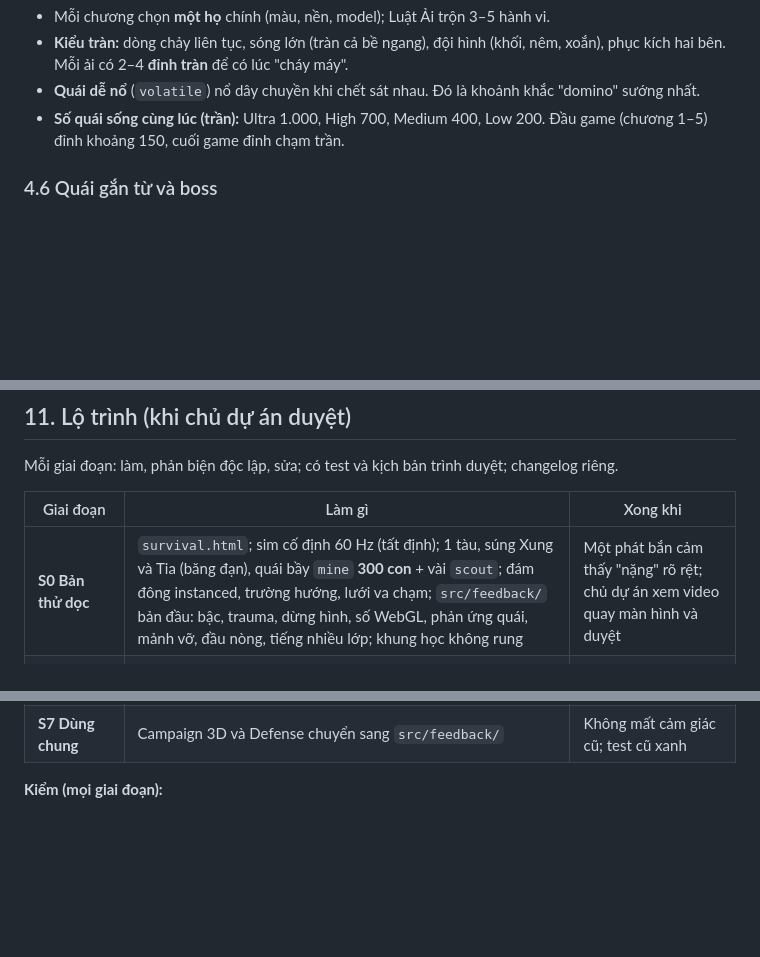
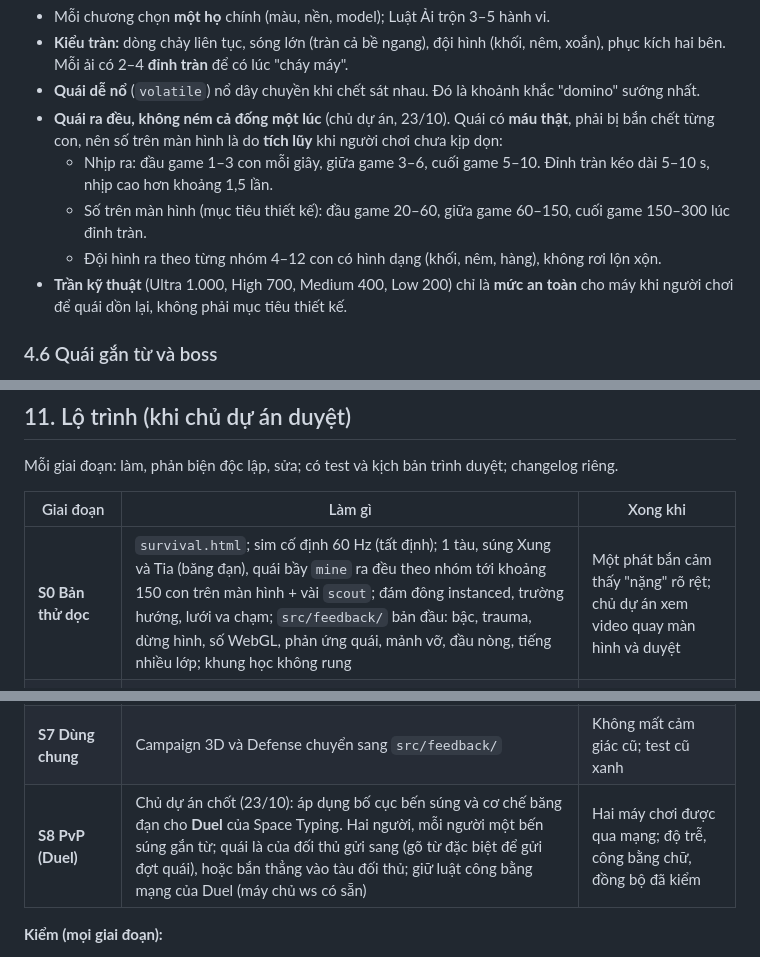
Before and after one commit to sinhvienaiti/typing-survival, a Markdown page: docs/SURVIVAL_MODE_PLAN.md, 3 parts joined by grey strips. Rendered like a GitHub page; blank space fills up the shorter version.

Commit message:
docs(survival): steady spawns with real HP, on-screen targets per stage of the game; Duel PvP phase
Co-Authored-By: Claude Opus 5.5 <noreply@anthropic.com>

```diff
--- a/docs/SURVIVAL_MODE_PLAN.md
+++ b/docs/SURVIVAL_MODE_PLAN.md
@@ -277,7 +277,11 @@ Dùng lại 14 hành vi của bản 2D (`src/enemies/kinds.ts`), model 3D của
 - Mỗi chương chọn **một họ** chính (màu, nền, model); Luật Ải trộn 3–5 hành vi.
 - **Kiểu tràn:** dòng chảy liên tục, sóng lớn (tràn cả bề ngang), đội hình (khối, nêm, xoắn), phục kích hai bên. Mỗi ải có 2–4 **đỉnh tràn** để có lúc "cháy máy".
 - **Quái dễ nổ** (`volatile`) nổ dây chuyền khi chết sát nhau. Đó là khoảnh khắc "domino" sướng nhất.
-- **Số quái sống cùng lúc (trần):** Ultra 1.000, High 700, Medium 400, Low 200. Đầu game (chương 1–5) đỉnh khoảng 150, cuối game đỉnh chạm trần.
+- **Quái ra đều, không ném cả đống một lúc** (chủ dự án, 23/10). Quái có **máu thật**, phải bị bắn chết từng con, nên số trên màn hình là do **tích lũy** khi người chơi chưa kịp dọn:
+  - Nhịp ra: đầu game 1–3 con mỗi giây, giữa game 3–6, cuối game 5–10. Đỉnh tràn kéo dài 5–10 s, nhịp cao hơn khoảng 1,5 lần.
+  - Số trên màn hình (mục tiêu thiết kế): đầu game 20–60, giữa game 60–150, cuối game 150–300 lúc đỉnh tràn.
+  - Đội hình ra theo từng nhóm 4–12 con có hình dạng (khối, nêm, hàng), không rơi lộn xộn.
+- **Trần kỹ thuật** (Ultra 1.000, High 700, Medium 400, Low 200) chỉ là **mức an toàn** cho máy khi người chơi để quái dồn lại, không phải mục tiêu thiết kế.
 
 ### 4.6 Quái gắn từ và boss
 
@@ -548,7 +552,7 @@ Mỗi giai đoạn: làm, phản biện độc lập, sửa; có test và kịch
 
 | Giai đoạn | Làm gì | Xong khi |
 |---|---|---|
-| **S0 Bản thử dọc** | `survival.html`; sim cố định 60 Hz (tất định); 1 tàu, súng Xung và Tia (băng đạn), quái bầy `mine` **300 con** + vài `scout`; đám đông instanced, trường hướng, lưới va chạm; `src/feedback/` bản đầu: bậc, trauma, dừng hình, số WebGL, phản ứng quái, mảnh vỡ, đầu nòng, tiếng nhiều lớp; khung học không rung | Một phát bắn cảm thấy "nặng" rõ rệt; chủ dự án xem video quay màn hình và duyệt |
+| **S0 Bản thử dọc** | `survival.html`; sim cố định 60 Hz (tất định); 1 tàu, súng Xung và Tia (băng đạn), quái bầy `mine` ra đều theo nhóm tới khoảng 150 con trên màn hình + vài `scout`; đám đông instanced, trường hướng, lưới va chạm; `src/feedback/` bản đầu: bậc, trauma, dừng hình, số WebGL, phản ứng quái, mảnh vỡ, đầu nòng, tiếng nhiều lớp; khung học không rung | Một phát bắn cảm thấy "nặng" rõ rệt; chủ dự án xem video quay màn hình và duyệt |
 | **S1 Ải và chương** | Bộ sinh Luật Ải bản đầu (4 Mục tiêu, 4 Hiểm họa, 3 Luật học); 4 súng (Xung, Tán, Ray, Pháo Sao); 5 hành vi quái; thưởng sau ải, chọn cửa (Súng, Rèn, Vàng, Lõi, Sửa); **Chương 1–3** đầy đủ có Mốc và boss; sao; thua, tổng kết; lưu giữa ải | Đi hết 3 chương; không hai ải giống nhau; bot 35 WPM qua mỗi ải thường ≥ 55 % |
 | **S1b Ấn và Chợ** | 5 Nguồn Ấn, bậc hiếm, Song Ấn; Chợ; Tinh nhuệ; Thử Thách Chữ; tiến hóa súng | Mỗi chương có ít nhất 3 kiểu build khác nhau |
 | **S2 Gõ thành năng lượng** | Mảnh chữ, lò, Nova cụm từ, Chuỗi, ô nguyên tố, Hoàn hảo | Gõ thấy rõ là nạp sức |
@@ -558,6 +562,7 @@ Mỗi giai đoạn: làm, phản biện độc lập, sửa; có test và kịch
 | **S5 Âm và nhạc** | Bus, nhường tiếng, 3 stem, tiếng theo bậc, xác nhận hạ | Tai người duyệt |
 | **S6 Hiệu năng, trợ năng** | 4 bậc chất lượng 3D, trần, giảm chuyển động, thanh trượt | 700 quái + 2.000 đạn + bão hiệu ứng ở High: p95 ≤ 12 ms; mọi công tắc có tác dụng |
 | **S7 Dùng chung** | Campaign 3D và Defense chuyển sang `src/feedback/` | Không mất cảm giác cũ; test cũ xanh |
+| **S8 PvP (Duel)** | Chủ dự án chốt (23/10): áp dụng bố cục bến súng và cơ chế băng đạn cho **Duel** của Space Typing. Hai người, mỗi người một bến súng gắn từ; quái là của đối thủ gửi sang (gõ từ đặc biệt để gửi đợt quái), hoặc bắn thẳng vào tàu đối thủ; giữ luật công bằng mạng của Duel (máy chủ ws có sẵn) | Hai máy chơi được qua mạng; độ trễ, công bằng chữ, đồng bộ đã kiểm |
 
 **Kiểm (mọi giai đoạn):**
 - Gõ: chậm (20 WPM), vừa, rất nhanh (120 WPM); sai nhiều; chuỗi hoàn hảo; bộ gõ tiếng Việt đang bật.
```
